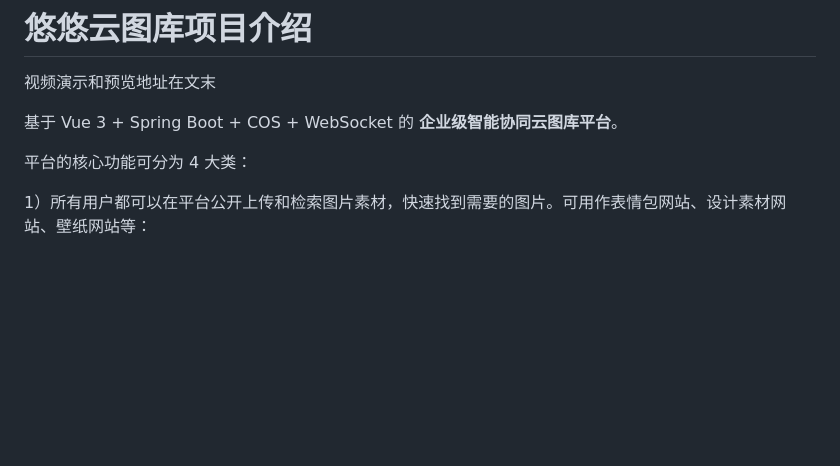
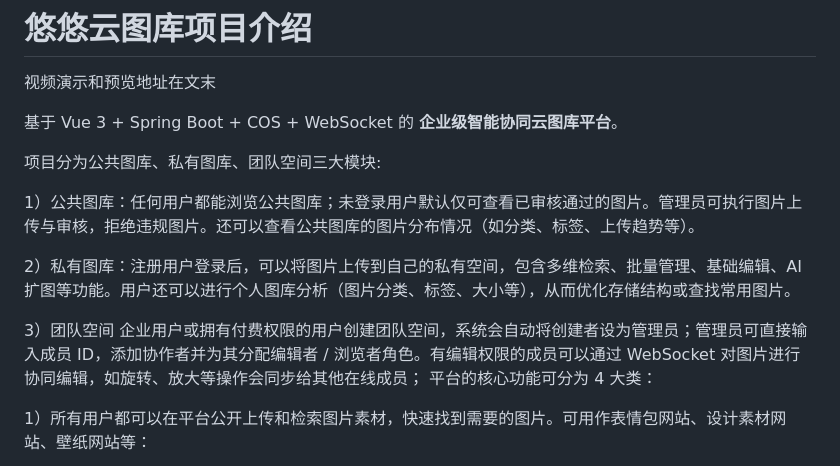
Before and after one commit to TintinDevCoder/yoyo-yun-picture, a Markdown page: README.md, the part around the change. Drawn GitHub-style; blank space fills up the shorter version.

```diff
--- a/README.md
+++ b/README.md
@@ -3,7 +3,13 @@
 
 基于 Vue 3 + Spring Boot + COS + WebSocket 的 **企业级智能协同云图库平台**。
 
+项目分为公共图库、私有图库、团队空间三大模块:
 
+1）公共图库：任何用户都能浏览公共图库；未登录用户默认仅可查看已审核通过的图片。管理员可执行图片上传与审核，拒绝违规图片。还可以查看公共图库的图片分布情况（如分类、标签、上传趋势等）。
+
+2）私有图库：注册用户登录后，可以将图片上传到自己的私有空间，包含多维检索、批量管理、基础编辑、AI 扩图等功能。用户还可以进行个人图库分析（图片分类、标签、大小等），从而优化存储结构或查找常用图片。
+
+3）团队空间 企业用户或拥有付费权限的用户创建团队空间，系统会自动将创建者设为管理员；管理员可直接输入成员 ID，添加协作者并为其分配编辑者 / 浏览者角色。有编辑权限的成员可以通过 WebSocket 对图片进行协同编辑，如旋转、放大等操作会同步给其他在线成员；
 平台的核心功能可分为 4 大类：
 
 1）所有用户都可以在平台公开上传和检索图片素材，快速找到需要的图片。可用作表情包网站、设计素材网站、壁纸网站等：
```
